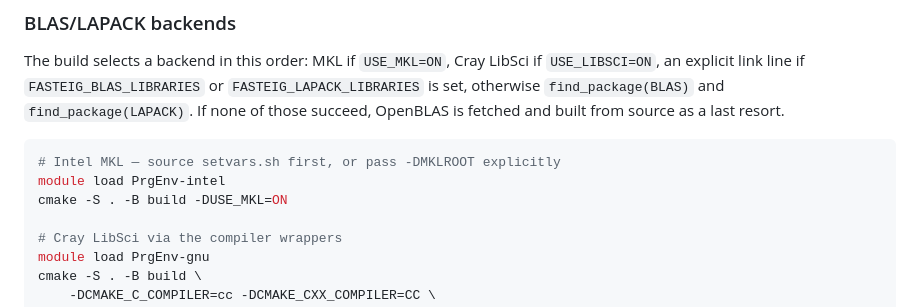
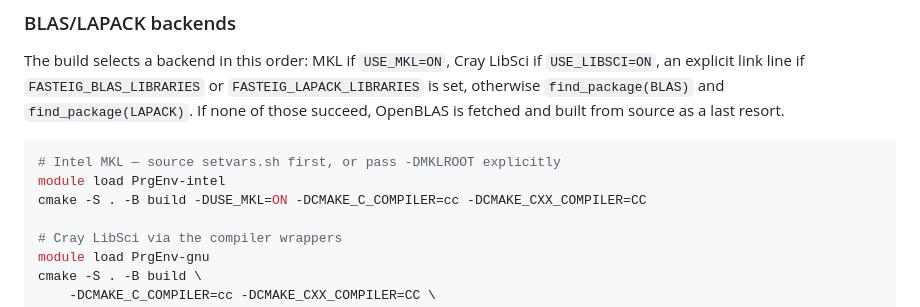
Before and after one commit to BerkeleyLab/fasteig, a Markdown page: README.md, the part around the change. GitHub-like rendering.

Commit message:
small change to compilation when using MKL

````diff
--- a/README.md
+++ b/README.md
@@ -104,7 +104,7 @@ from source as a last resort.
 ```bash
 # Intel MKL — source setvars.sh first, or pass -DMKLROOT explicitly
 module load PrgEnv-intel
-cmake -S . -B build -DUSE_MKL=ON
+cmake -S . -B build -DUSE_MKL=ON -DCMAKE_C_COMPILER=cc -DCMAKE_CXX_COMPILER=CC
 
 # Cray LibSci via the compiler wrappers
 module load PrgEnv-gnu
````
